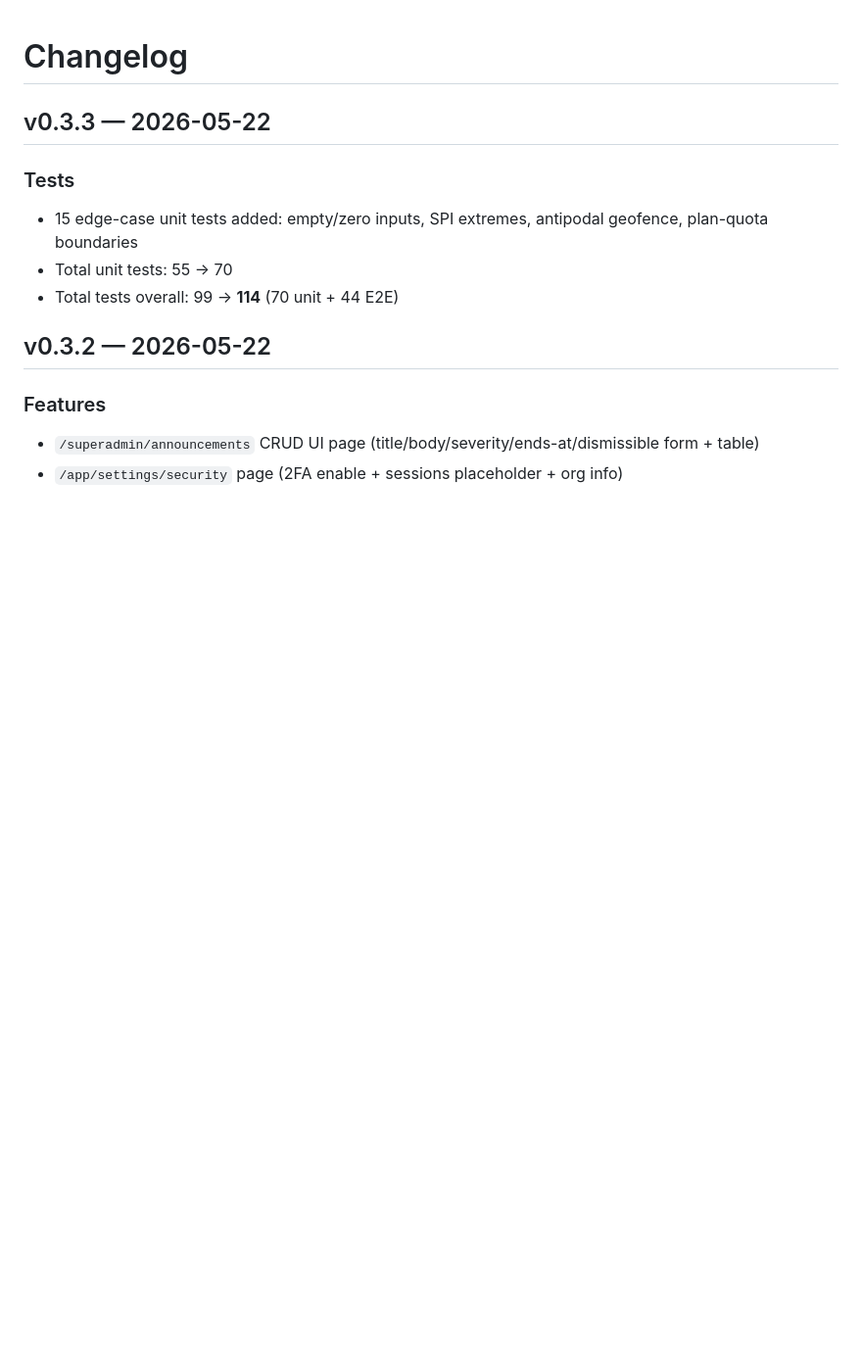
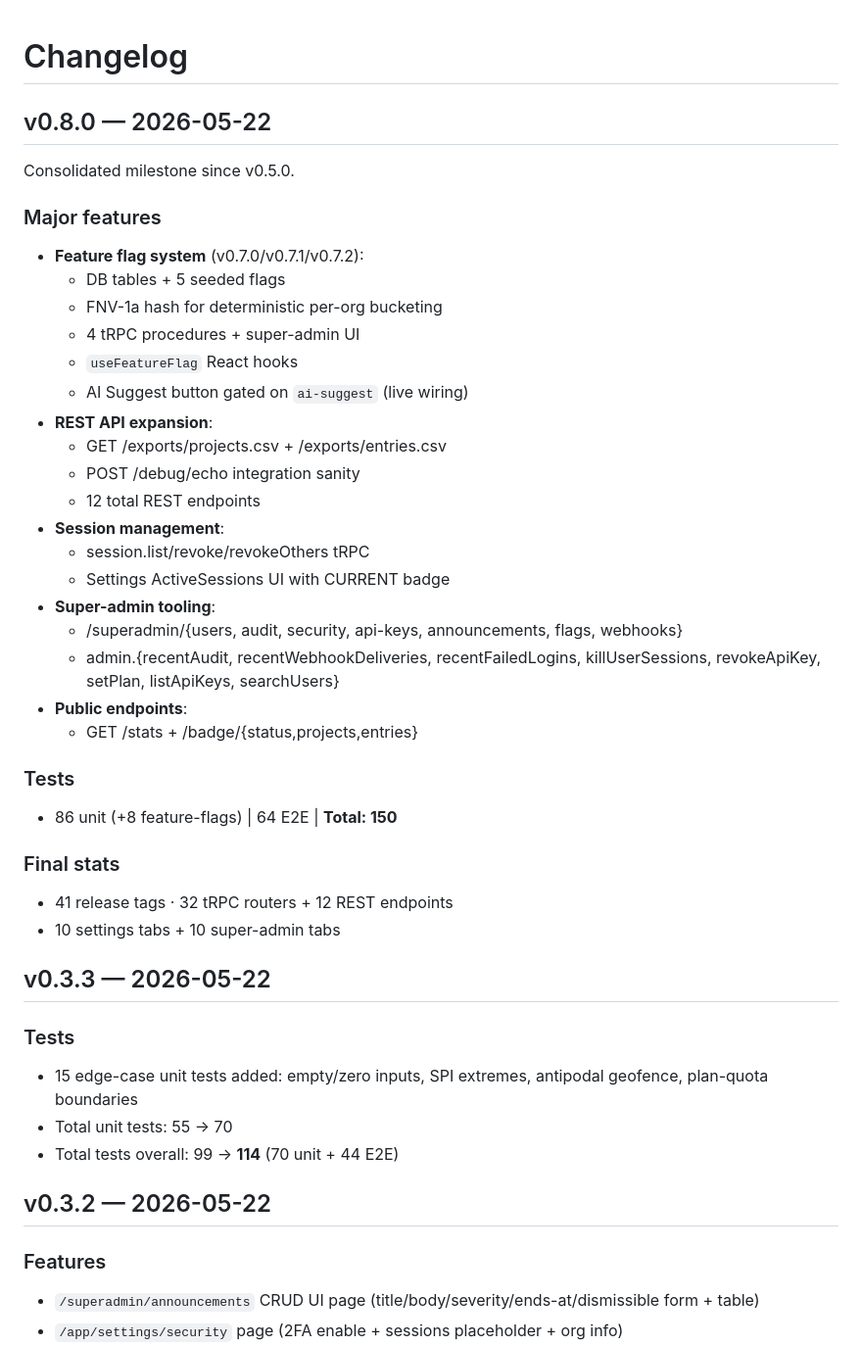
Before and after one commit to Yanuar140198/sitelog-v2, a Markdown page: CHANGELOG.md, the part around the change. Shown at 98% size. GitHub-like rendering; blank space fills up the shorter version.

Commit message:
docs: CHANGELOG v0.8.0 consolidated milestone notes

```diff
--- a/CHANGELOG.md
+++ b/CHANGELOG.md
@@ -1,4 +1,35 @@
 # Changelog
+
+## v0.8.0 — 2026-05-22
+
+Consolidated milestone since v0.5.0.
+
+### Major features
+- **Feature flag system** (v0.7.0/v0.7.1/v0.7.2):
+  - DB tables + 5 seeded flags
+  - FNV-1a hash for deterministic per-org bucketing
+  - 4 tRPC procedures + super-admin UI
+  - `useFeatureFlag` React hooks
+  - AI Suggest button gated on `ai-suggest` (live wiring)
+- **REST API expansion**:
+  - GET /exports/projects.csv + /exports/entries.csv
+  - POST /debug/echo integration sanity
+  - 12 total REST endpoints
+- **Session management**:
+  - session.list/revoke/revokeOthers tRPC
+  - Settings ActiveSessions UI with CURRENT badge
+- **Super-admin tooling**:
+  - /superadmin/{users, audit, security, api-keys, announcements, flags, webhooks}
+  - admin.{recentAudit, recentWebhookDeliveries, recentFailedLogins, killUserSessions, revokeApiKey, setPlan, listApiKeys, searchUsers}
+- **Public endpoints**:
+  - GET /stats + /badge/{status,projects,entries}
+
+### Tests
+- 86 unit (+8 feature-flags) | 64 E2E | **Total: 150**
+
+### Final stats
+- 41 release tags · 32 tRPC routers + 12 REST endpoints
+- 10 settings tabs + 10 super-admin tabs
 
 ## v0.3.3 — 2026-05-22
 
```
